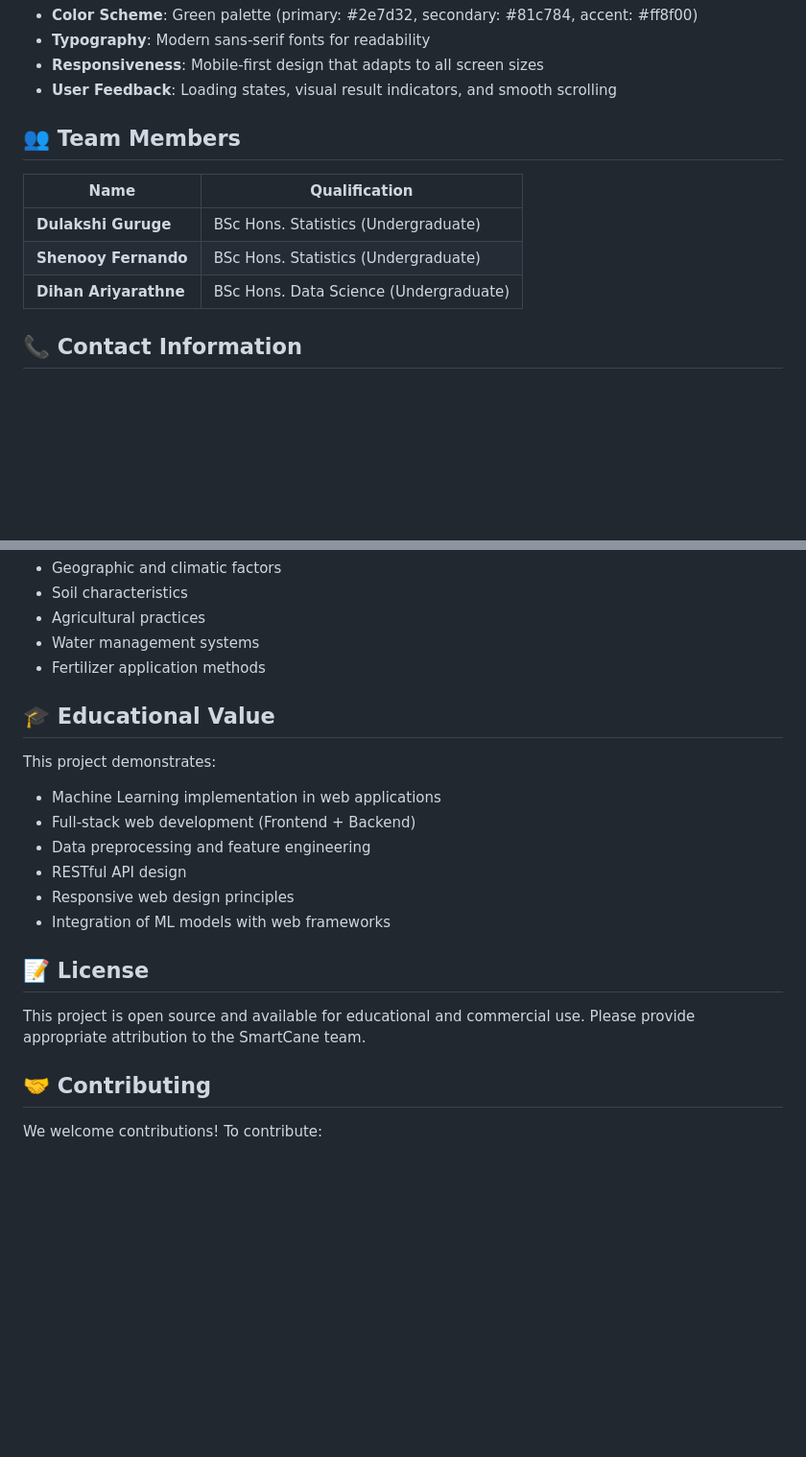
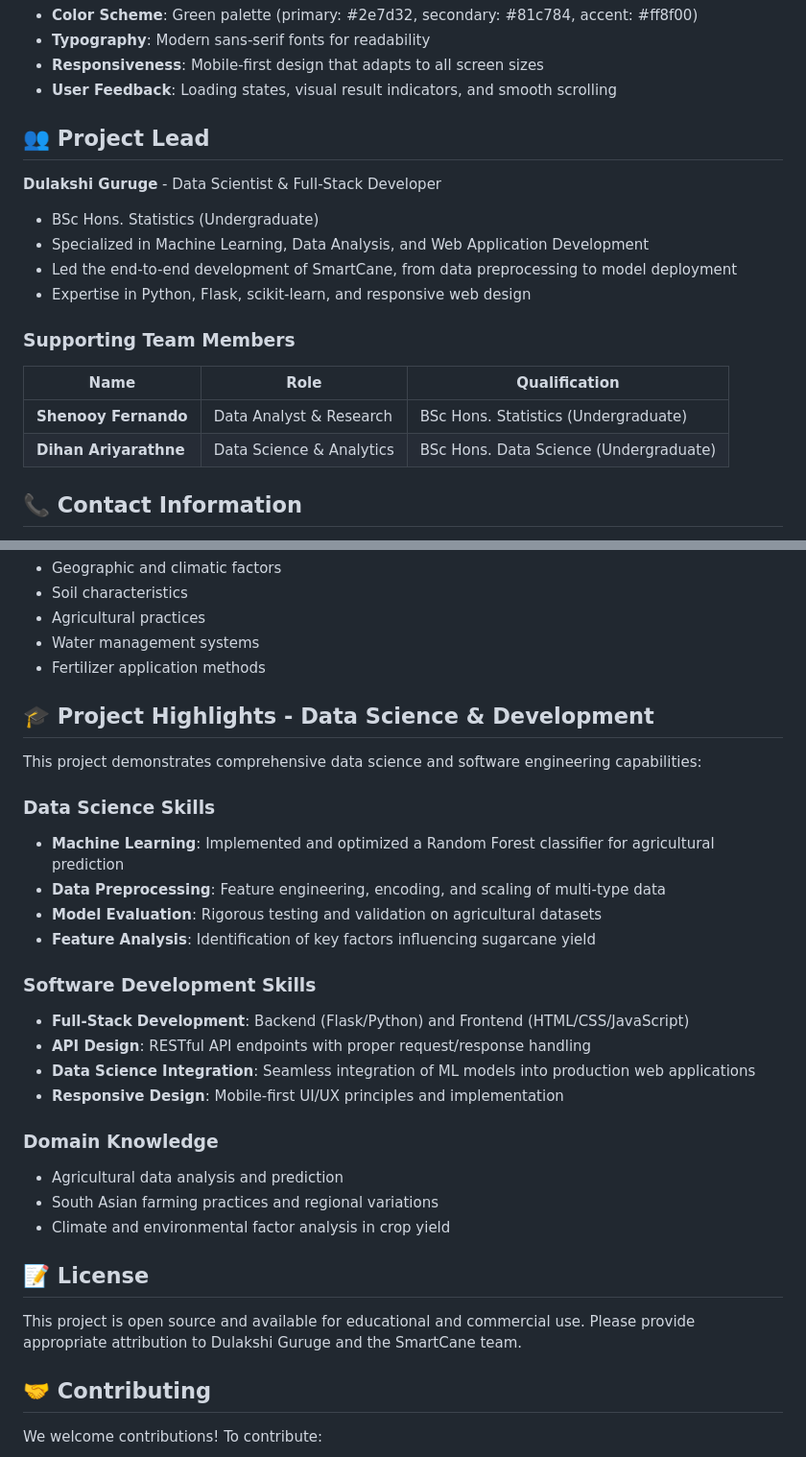
Before and after one commit to DulakshiGuruge2001/smartcane-webapp, a Markdown page: README.md, 2 parts joined by grey strips. Shown at 96% size. GitHub-like rendering; blank space fills up the shorter version.

Commit message:
Update README to highlight data scientist career and add demo video link

```diff
--- a/README.md
+++ b/README.md
@@ -184,13 +190,19 @@ The web interface includes:
 - **Responsiveness**: Mobile-first design that adapts to all screen sizes
 - **User Feedback**: Loading states, visual result indicators, and smooth scrolling
 
-## 👥 Team Members
+## 👥 Project Lead
 
-| Name | Qualification |
-|------|---------------|
-| **Dulakshi Guruge** | BSc Hons. Statistics (Undergraduate) |
-| **Shenooy Fernando** | BSc Hons. Statistics (Undergraduate) |
-| **Dihan Ariyarathne** | BSc Hons. Data Science (Undergraduate) |
+**Dulakshi Guruge** - Data Scientist & Full-Stack Developer
+- BSc Hons. Statistics (Undergraduate)
+- Specialized in Machine Learning, Data Analysis, and Web Application Development
+- Led the end-to-end development of SmartCane, from data preprocessing to model deployment
+- Expertise in Python, Flask, scikit-learn, and responsive web design
+
+### Supporting Team Members
+| Name | Role | Qualification |
+|------|------|---------------|
+| **Shenooy Fernando** | Data Analyst & Research | BSc Hons. Statistics (Undergraduate) |
+| **Dihan Ariyarathne** | Data Science & Analytics | BSc Hons. Data Science (Undergraduate) |
 
 ## 📞 Contact Information
 
@@ -252,19 +264,30 @@ The Random Forest model was trained on historical sugarcane yield data from Sout
 - Water management systems
 - Fertilizer application methods
 
-## 🎓 Educational Value
+## 🎓 Project Highlights - Data Science & Development
 
-This project demonstrates:
-- Machine Learning implementation in web applications
-- Full-stack web development (Frontend + Backend)
-- Data preprocessing and feature engineering
-- RESTful API design
-- Responsive web design principles
-- Integration of ML models with web frameworks
+This project demonstrates comprehensive data science and software engineering capabilities:
+
+### Data Science Skills
+- **Machine Learning**: Implemented and optimized a Random Forest classifier for agricultural prediction
+- **Data Preprocessing**: Feature engineering, encoding, and scaling of multi-type data
+- **Model Evaluation**: Rigorous testing and validation on agricultural datasets
+- **Feature Analysis**: Identification of key factors influencing sugarcane yield
+
+### Software Development Skills
+- **Full-Stack Development**: Backend (Flask/Python) and Frontend (HTML/CSS/JavaScript)
+- **API Design**: RESTful API endpoints with proper request/response handling
+- **Data Science Integration**: Seamless integration of ML models into production web applications
+- **Responsive Design**: Mobile-first UI/UX principles and implementation
+
+### Domain Knowledge
+- Agricultural data analysis and prediction
+- South Asian farming practices and regional variations
+- Climate and environmental factor analysis in crop yield
 
 ## 📝 License
 
-This project is open source and available for educational and commercial use. Please provide appropriate attribution to the SmartCane team.
+This project is open source and available for educational and commercial use. Please provide appropriate attribution to Dulakshi Guruge and the SmartCane team.
 
 ## 🤝 Contributing
 
```
Also changed, not shown: other parts of README.md (+11 -4 lines).
